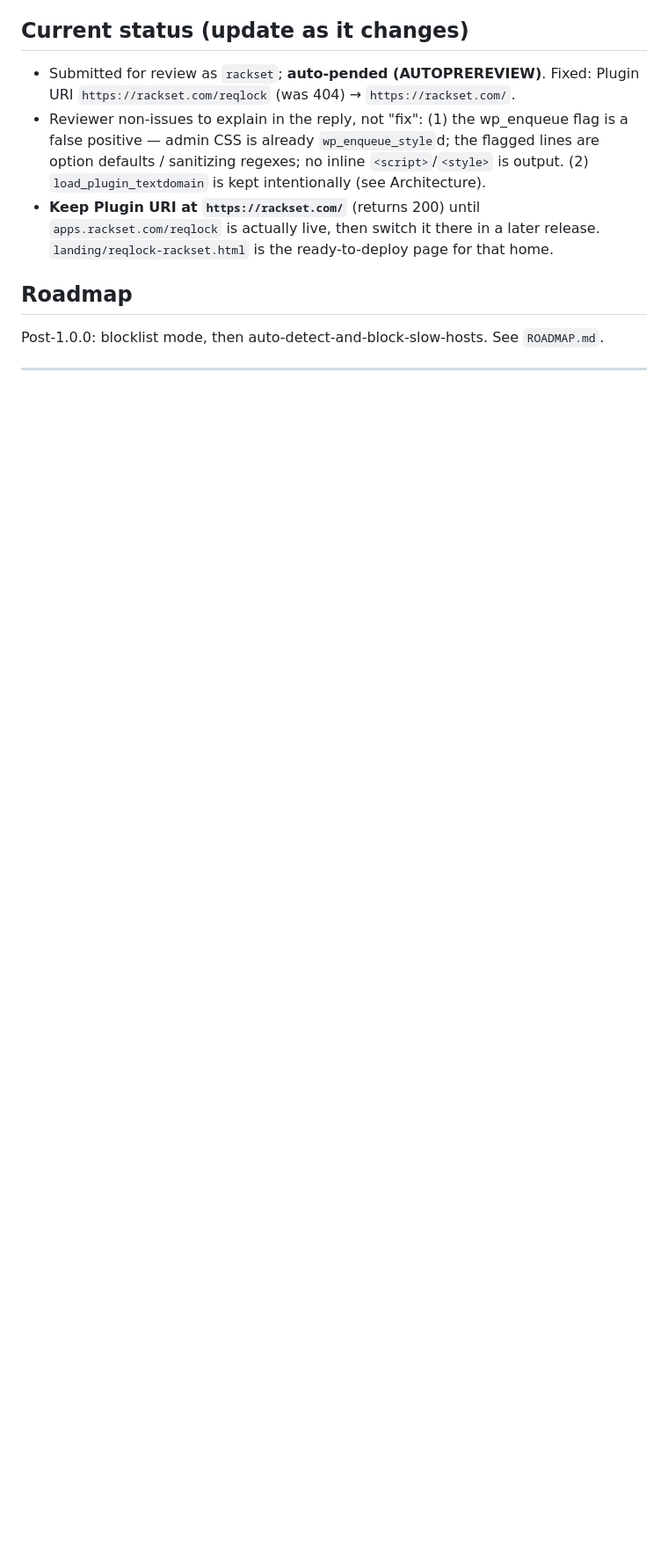
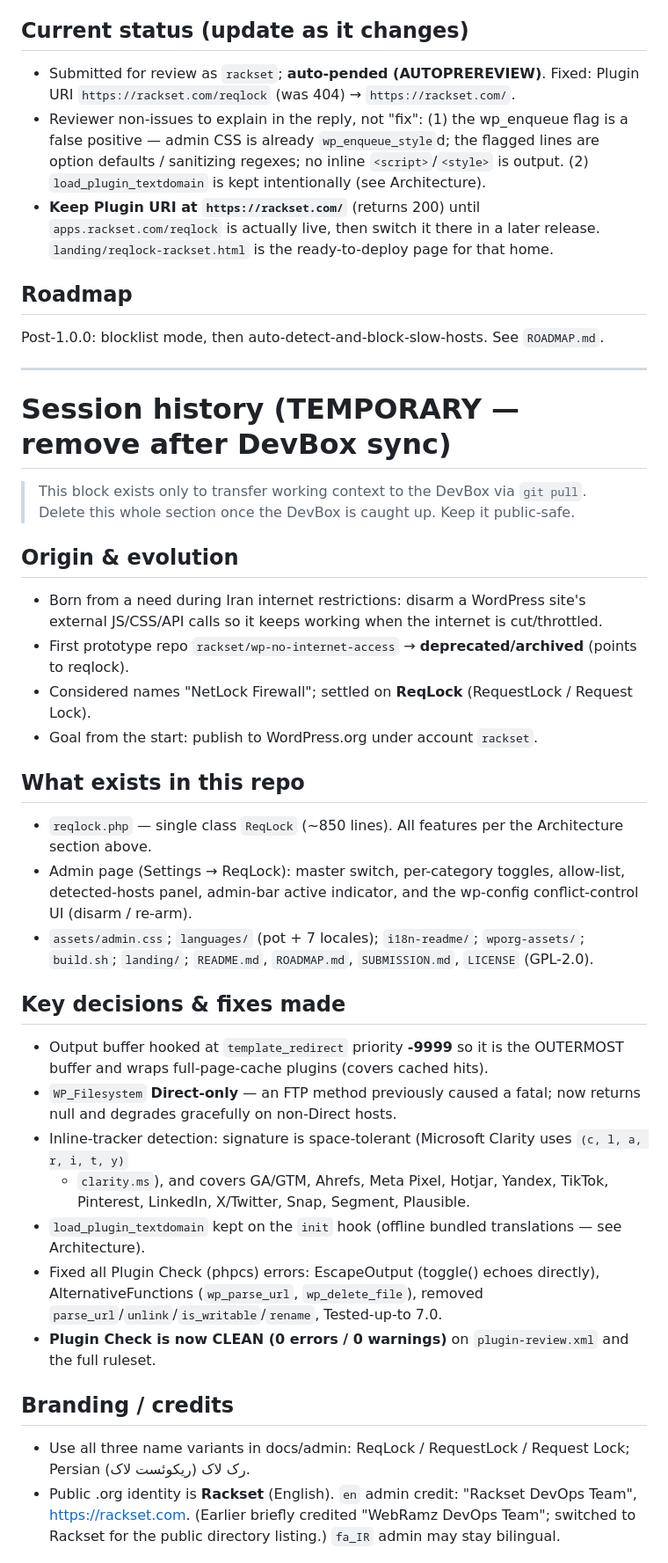
Before and after one commit to rackset/reqlock, a Markdown page: CLAUDE.md, the part around one of its changes. Shown at 88% size. Drawn GitHub-style; blank space fills up the shorter version.

Commit message:
docs: add temporary session-history brief to CLAUDE.md (transfer to DevBox; remove after sync)

```diff
--- a/CLAUDE.md
+++ b/CLAUDE.md
@@ -73,3 +73,42 @@ development (offline/staging — no phone-home from a dev copy).
 Post-1.0.0: blocklist mode, then auto-detect-and-block-slow-hosts. See `ROADMAP.md`.
 
 ---
+
+# Session history (TEMPORARY — remove after DevBox sync)
+
+> This block exists only to transfer working context to the DevBox via `git pull`.
+> Delete this whole section once the DevBox is caught up. Keep it public-safe.
+
+## Origin & evolution
+- Born from a need during Iran internet restrictions: disarm a WordPress site's external
+  JS/CSS/API calls so it keeps working when the internet is cut/throttled.
+- First prototype repo `rackset/wp-no-internet-access` → **deprecated/archived** (points to reqlock).
+- Considered names "NetLock Firewall"; settled on **ReqLock** (RequestLock / Request Lock).
+- Goal from the start: publish to WordPress.org under account `rackset`.
+
+## What exists in this repo
+- `reqlock.php` — single class `ReqLock` (~850 lines). All features per the Architecture section above.
+- Admin page (Settings → ReqLock): master switch, per-category toggles, allow-list, detected-hosts
+  panel, admin-bar active indicator, and the wp-config conflict-control UI (disarm / re-arm).
+- `assets/admin.css`; `languages/` (pot + 7 locales); `i18n-readme/`; `wporg-assets/`;
+  `build.sh`; `landing/`; `README.md`, `ROADMAP.md`, `SUBMISSION.md`, `LICENSE` (GPL-2.0).
+
+## Key decisions & fixes made
+- Output buffer hooked at `template_redirect` priority **-9999** so it is the OUTERMOST buffer and
+  wraps full-page-cache plugins (covers cached hits).
+- `WP_Filesystem` **Direct-only** — an FTP method previously caused a fatal; now returns null and
+  degrades gracefully on non-Direct hosts.
+- Inline-tracker detection: signature is space-tolerant (Microsoft Clarity uses `(c, l, a, r, i, t, y)`
+  + `clarity.ms`), and covers GA/GTM, Ahrefs, Meta Pixel, Hotjar, Yandex, TikTok, Pinterest,
+  LinkedIn, X/Twitter, Snap, Segment, Plausible.
+- `load_plugin_textdomain` kept on the `init` hook (offline bundled translations — see Architecture).
+- Fixed all Plugin Check (phpcs) errors: EscapeOutput (toggle() echoes directly), AlternativeFunctions
+  (`wp_parse_url`, `wp_delete_file`), removed `parse_url`/`unlink`/`is_writable`/`rename`, Tested-up-to 7.0.
+- **Plugin Check is now CLEAN (0 errors / 0 warnings)** on `plugin-review.xml` and the full ruleset.
+
+## Branding / credits
+- Use all three name variants in docs/admin: ReqLock / RequestLock / Request Lock; Persian رک لاک (ریکوئست لاک).
+- Public .org identity is **Rackset** (English). `en` admin credit: "Rackset DevOps Team",
+  https://rackset.com. (Earlier briefly credited "WebRamz DevOps Team"; switched to Rackset for the
+  public directory listing.) `fa_IR` admin may stay bilingual.
+
```
Also changed, not shown: other parts of CLAUDE.md (+37 -0 lines).
